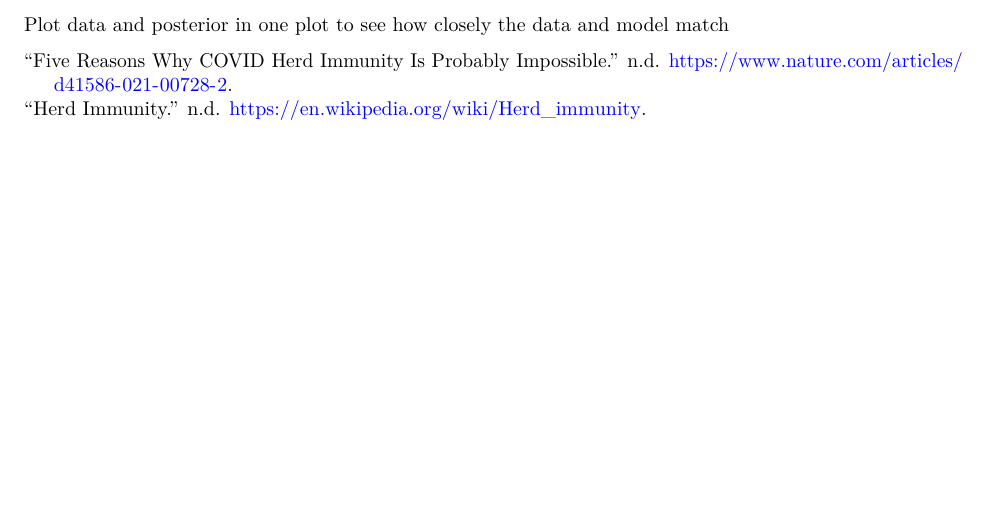
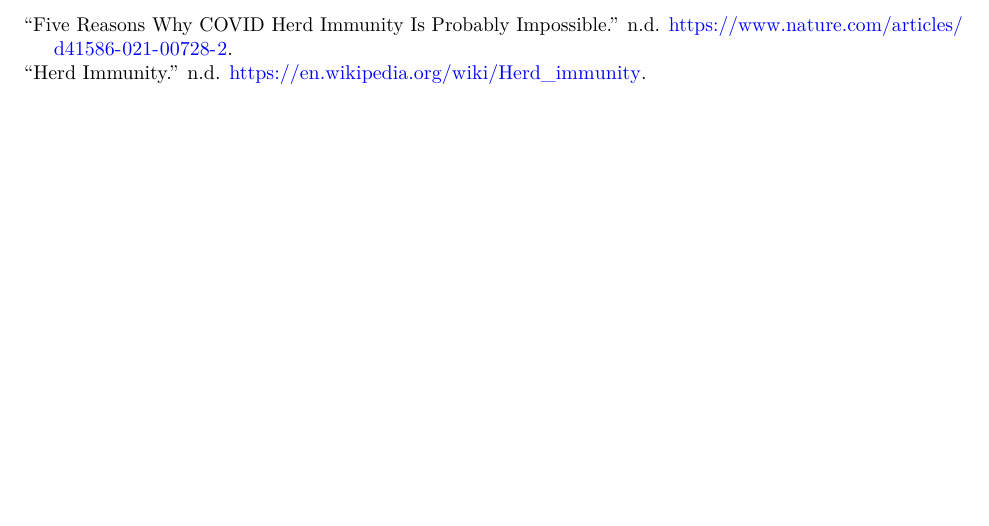
Before and after one commit to mk2510/bda_aalto_project, an R Markdown document (bda_project.Rmd): part of page 37 of 37, cut at the place of the change. Rendered offline with R 4.5, knitr and Pandoc, then LaTeX, with nearby package versions; some code elsewhere in the file could not run offline; common packages that the code uses without loading them are loaded.

Commit message:
cleaned up to do

```diff
--- a/bda_project.Rmd
+++ b/bda_project.Rmd
@@ -859,5 +859,3 @@ Start the project early in case the whole group gets a flue during the last days
 TODO tomorrow:
 
 SHow that for Nepal it doesn't work that well
-
-Plot data and posterior in one plot to see how closely the data and model match
```
